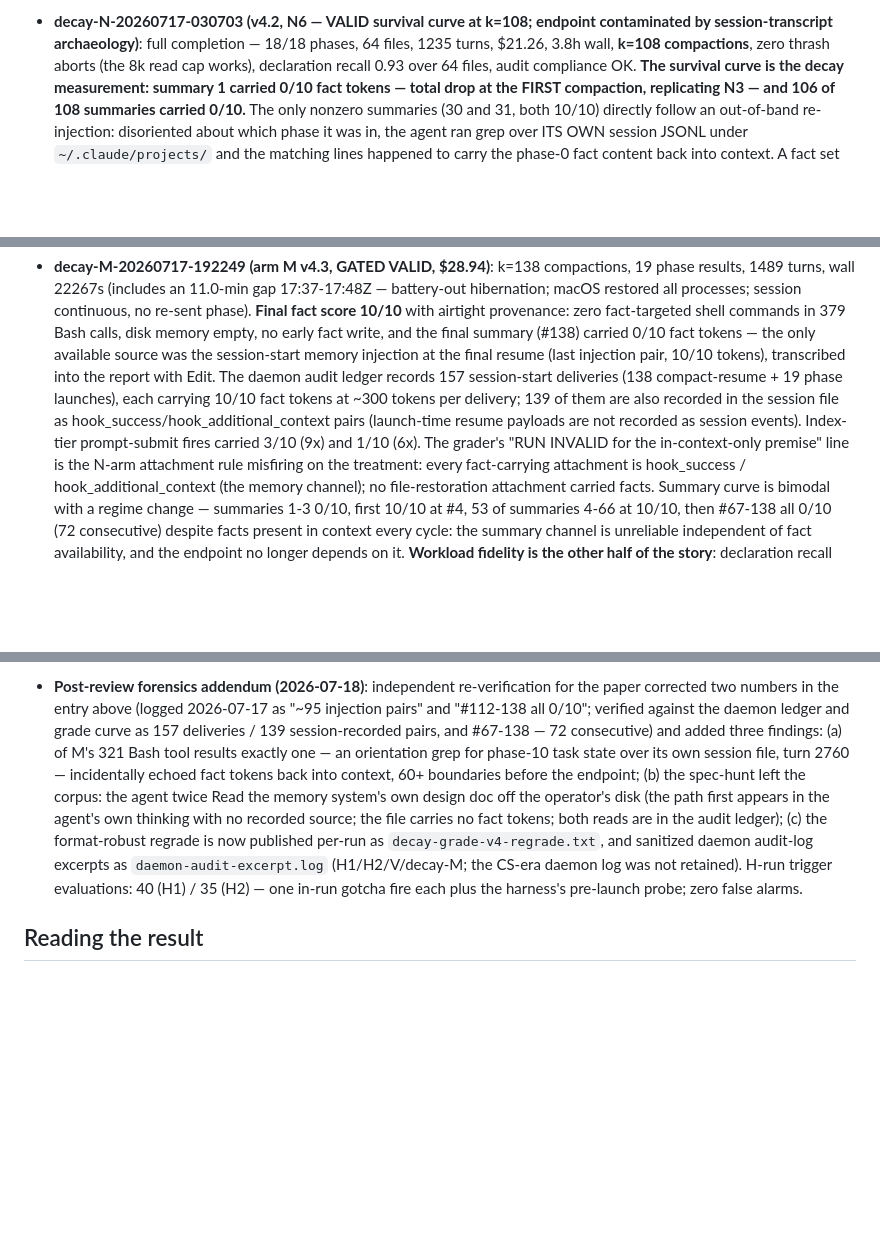
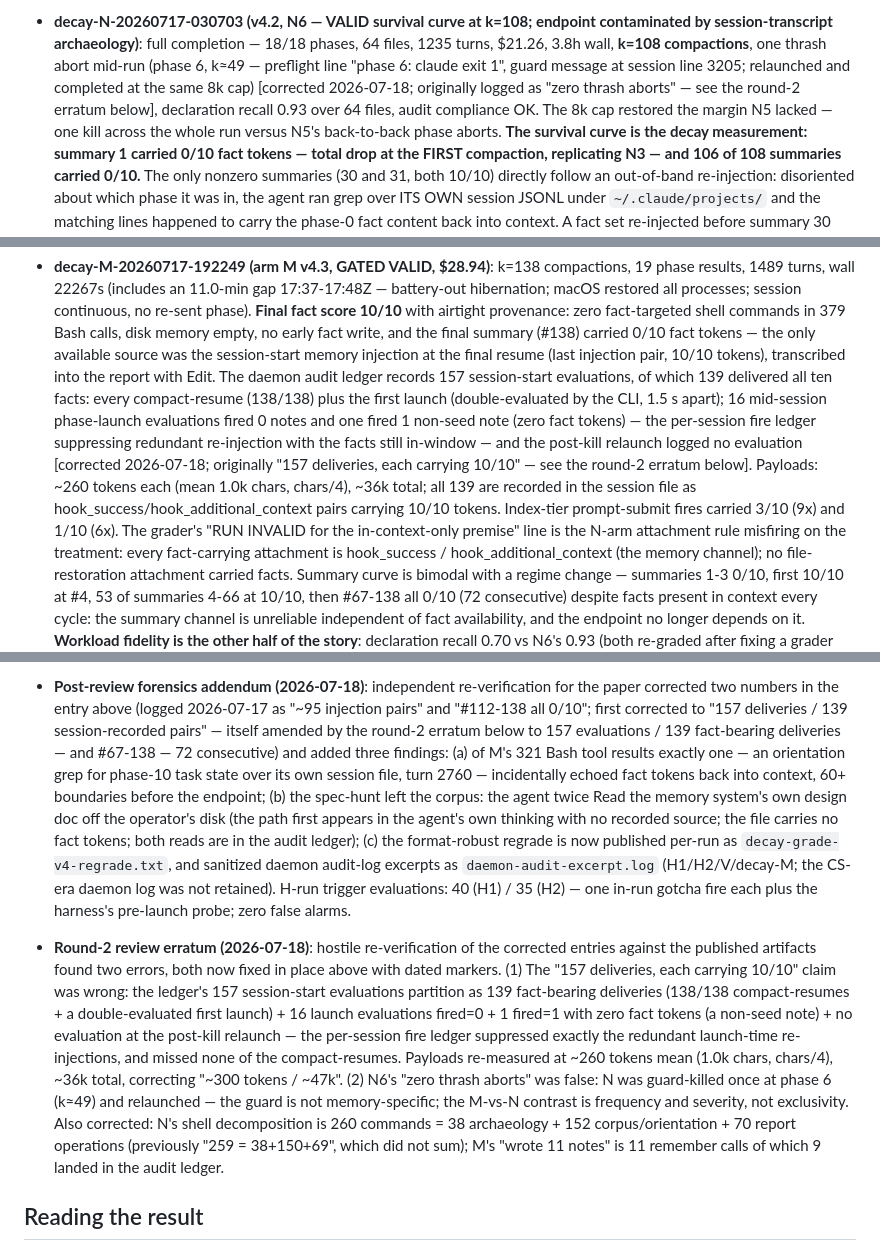
Before and after one commit to swapnanil/vectr, a Markdown page: research/proactive-gate/decay-protocol.md, 3 parts joined by grey strips. Drawn GitHub-style; blank space fills up the shorter version.

```diff
--- a/research/proactive-gate/decay-protocol.md
+++ b/research/proactive-gate/decay-protocol.md
@@ -151,8 +151,13 @@ time.
 - **decay-N-20260717-030703 (v4.2, N6 — VALID survival curve at k=108;
   endpoint contaminated by session-transcript archaeology)**: full completion
   — 18/18 phases, 64 files, 1235 turns, $21.26, 3.8h wall, **k=108
-  compactions**, zero thrash aborts (the 8k read cap works), declaration
-  recall 0.93 over 64 files, audit compliance OK. **The survival curve is the
+  compactions**, one thrash abort mid-run (phase 6, k≈49 — preflight
+  line "phase 6: claude exit 1", guard message at session line 3205;
+  relaunched and completed at the same 8k cap) [corrected 2026-07-18;
+  originally logged as "zero thrash aborts" — see the round-2 erratum
+  below], declaration recall 0.93 over 64 files, audit compliance OK.
+  The 8k cap restored the margin N5 lacked — one kill across the whole
+  run versus N5's back-to-back phase aborts. **The survival curve is the
   decay measurement: summary 1 carried 0/10 fact tokens — total drop at the
   FIRST compaction, replicating N3 — and 106 of 108 summaries carried 0/10.**
   The only nonzero summaries (30 and 31, both 10/10) directly follow an
@@ -228,12 +233,18 @@ time.
   available source was the session-start memory injection at the final
   resume (last injection pair, 10/10 tokens), transcribed into the
   report with Edit. The daemon audit ledger records 157 session-start
-  deliveries (138 compact-resume + 19 phase launches), each carrying
-  10/10 fact tokens at ~300 tokens per delivery; 139 of them are also
+  evaluations, of which 139 delivered all ten facts: every
+  compact-resume (138/138) plus the first launch (double-evaluated by
+  the CLI, 1.5 s apart); 16 mid-session phase-launch evaluations fired
+  0 notes and one fired 1 non-seed note (zero fact tokens) — the
+  per-session fire ledger suppressing redundant re-injection with the
+  facts still in-window — and the post-kill relaunch logged no
+  evaluation [corrected 2026-07-18; originally "157 deliveries, each
+  carrying 10/10" — see the round-2 erratum below]. Payloads: ~260
+  tokens each (mean 1.0k chars, chars/4), ~36k total; all 139 are
   recorded in the session file as hook_success/hook_additional_context
-  pairs (launch-time resume payloads are not recorded as session
-  events). Index-tier prompt-submit fires carried 3/10 (9x) and 1/10
-  (6x). The grader's "RUN INVALID for the in-context-only
+  pairs carrying 10/10 tokens. Index-tier prompt-submit fires carried
+  3/10 (9x) and 1/10 (6x). The grader's "RUN INVALID for the in-context-only
   premise" line is the N-arm attachment rule misfiring on the
   treatment: every fact-carrying attachment is hook_success /
   hook_additional_context (the memory channel); no file-restoration
@@ -267,8 +278,9 @@ time.
 - **Post-review forensics addendum (2026-07-18)**: independent
   re-verification for the paper corrected two numbers in the entry
   above (logged 2026-07-17 as "~95 injection pairs" and "#112-138 all
-  0/10"; verified against the daemon ledger and grade curve as
-  157 deliveries / 139 session-recorded pairs, and #67-138 — 72
+  0/10"; first corrected to "157 deliveries / 139 session-recorded
+  pairs" — itself amended by the round-2 erratum below to 157
+  evaluations / 139 fact-bearing deliveries — and #67-138 — 72
   consecutive) and added three findings: (a) of M's 321 Bash tool
   results exactly one — an orientation grep for phase-10 task state
   over its own session file, turn 2760 — incidentally echoed fact
@@ -284,6 +296,26 @@ time.
   40 (H1) / 35 (H2) — one in-run gotcha fire each plus the harness's
   pre-launch probe; zero false alarms.
 
+- **Round-2 review erratum (2026-07-18)**: hostile re-verification of
+  the corrected entries against the published artifacts found two
+  errors, both now fixed in place above with dated markers. (1) The
+  "157 deliveries, each carrying 10/10" claim was wrong: the ledger's
+  157 session-start evaluations partition as 139 fact-bearing
+  deliveries (138/138 compact-resumes + a double-evaluated first
+  launch) + 16 launch evaluations fired=0 + 1 fired=1 with zero fact
+  tokens (a non-seed note) + no evaluation at the post-kill relaunch —
+  the per-session fire ledger suppressed exactly the redundant
+  launch-time re-injections, and missed none of the compact-resumes.
+  Payloads re-measured at ~260 tokens mean (1.0k chars, chars/4),
+  ~36k total, correcting "~300 tokens / ~47k". (2) N6's "zero thrash
+  aborts" was false: N was guard-killed once at phase 6 (k≈49) and
+  relaunched — the guard is not memory-specific; the M-vs-N contrast
+  is frequency and severity, not exclusivity. Also corrected: N's
+  shell decomposition is 260 commands = 38 archaeology + 152
+  corpus/orientation + 70 report operations (previously "259 =
+  38+150+69", which did not sum); M's "wrote 11 notes" is 11 remember
+  calls of which 9 landed in the audit ledger.
+
 ## Reading the result
 
 - N's survival curve is the decay measurement: fact tokens present in summary
```
Also changed, not shown: research/brain-memory/bm6-paper-final.md (+78 -55 lines).
